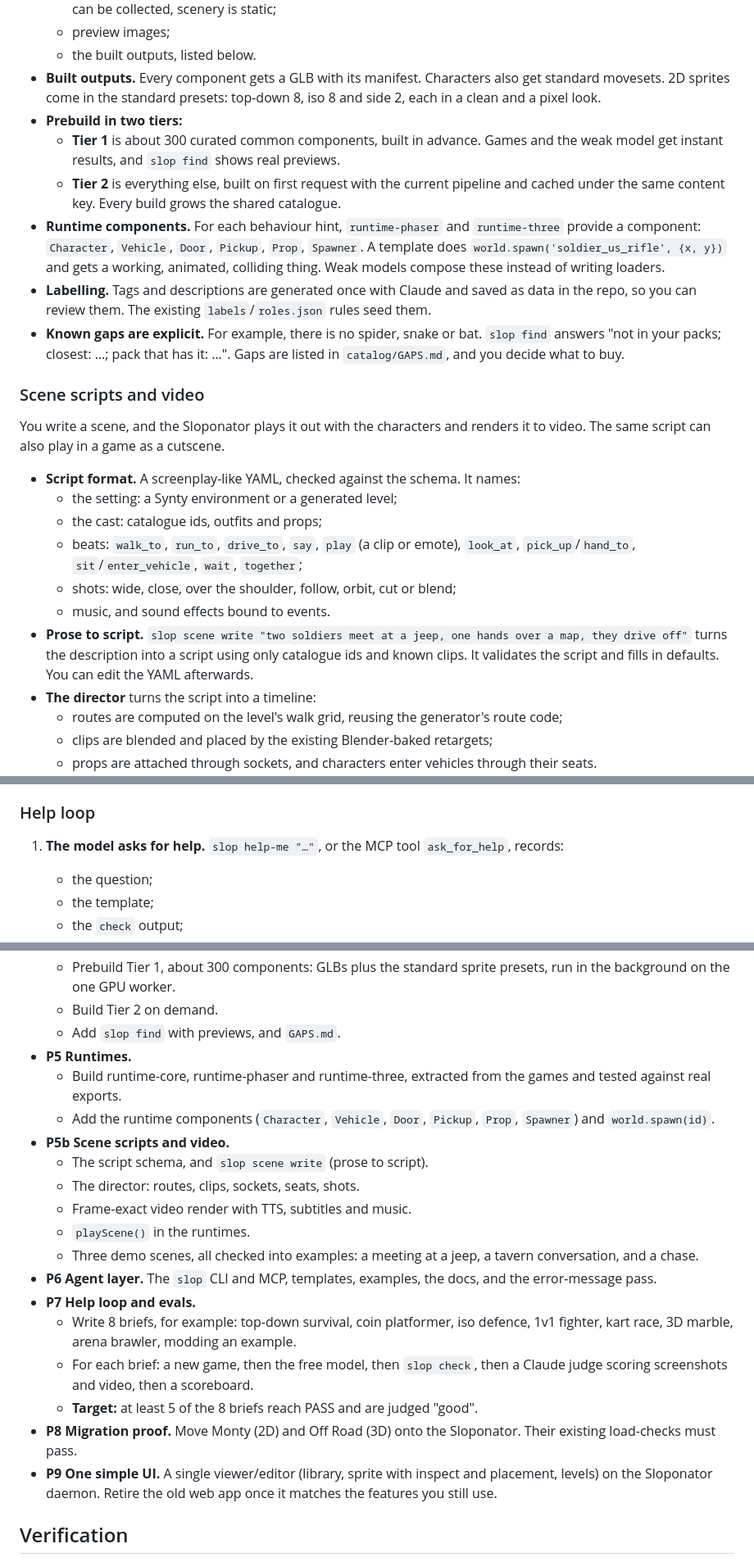
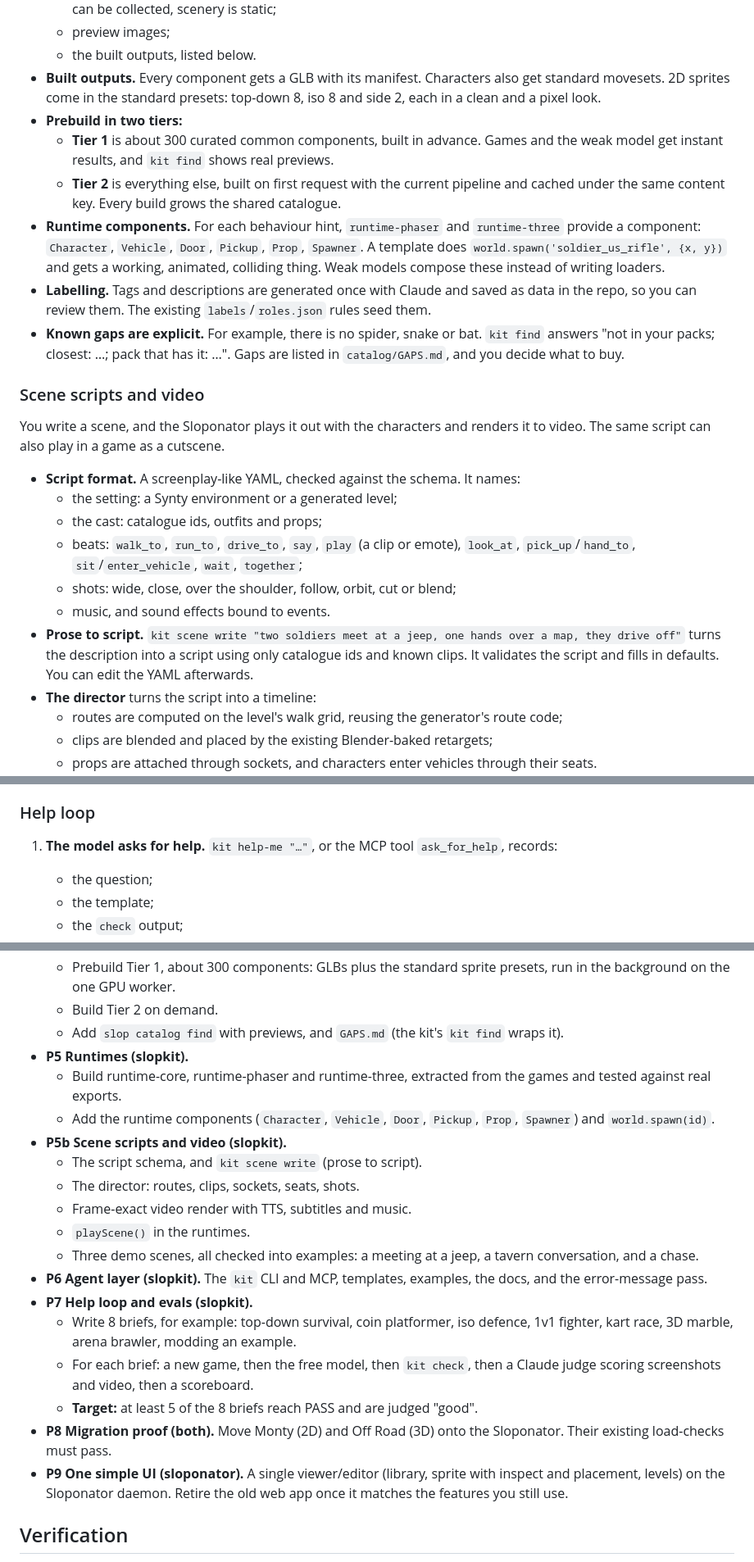
Before and after one commit to ali3b/sloponator, a Markdown page: docs/PLAN.md, 3 parts joined by grey strips. Shown at 82% size. Drawn GitHub-style.

```diff
--- a/docs/PLAN.md
+++ b/docs/PLAN.md
@@ -141,11 +163,11 @@ Because the asset set is closed, everything in it can be known, labelled and bui
   - the built outputs, listed below.
 - **Built outputs.** Every component gets a GLB with its manifest. Characters also get standard movesets. 2D sprites come in the standard presets: top-down 8, iso 8 and side 2, each in a clean and a pixel look.
 - **Prebuild in two tiers:**
-  - **Tier 1** is about 300 curated common components, built in advance. Games and the weak model get instant results, and `slop find` shows real previews.
+  - **Tier 1** is about 300 curated common components, built in advance. Games and the weak model get instant results, and `kit find` shows real previews.
   - **Tier 2** is everything else, built on first request with the current pipeline and cached under the same content key. Every build grows the shared catalogue.
 - **Runtime components.** For each behaviour hint, `runtime-phaser` and `runtime-three` provide a component: `Character`, `Vehicle`, `Door`, `Pickup`, `Prop`, `Spawner`. A template does `world.spawn('soldier_us_rifle', {x, y})` and gets a working, animated, colliding thing. Weak models compose these instead of writing loaders.
 - **Labelling.** Tags and descriptions are generated once with Claude and saved as data in the repo, so you can review them. The existing `labels`/`roles.json` rules seed them.
-- **Known gaps are explicit.** For example, there is no spider, snake or bat. `slop find` answers "not in your packs; closest: …; pack that has it: …". Gaps are listed in `catalog/GAPS.md`, and you decide what to buy.
+- **Known gaps are explicit.** For example, there is no spider, snake or bat. `kit find` answers "not in your packs; closest: …; pack that has it: …". Gaps are listed in `catalog/GAPS.md`, and you decide what to buy.
 
 ### Scene scripts and video
 
@@ -157,7 +179,7 @@ You write a scene, and the Sloponator plays it out with the characters and rende
   - beats: `walk_to`, `run_to`, `drive_to`, `say`, `play` (a clip or emote), `look_at`, `pick_up`/`hand_to`, `sit`/`enter_vehicle`, `wait`, `together`;
   - shots: wide, close, over the shoulder, follow, orbit, cut or blend;
   - music, and sound effects bound to events.
-- **Prose to script.** `slop scene write "two soldiers meet at a jeep, one hands over a map, they drive off"` turns the description into a script using only catalogue ids and known clips. It validates the script and fills in defaults. You can edit the YAML afterwards.
+- **Prose to script.** `kit scene write "two soldiers meet at a jeep, one hands over a map, they drive off"` turns the description into a script using only catalogue ids and known clips. It validates the script and fills in defaults. You can edit the YAML afterwards.
 - **The director** turns the script into a timeline:
   - routes are computed on the level's walk grid, reusing the generator's route code;
   - clips are blended and placed by the existing Blender-baked retargets;
@@ -167,7 +189,7 @@ You write a scene, and the Sloponator plays it out with the characters and rende
 - **Outputs:** an MP4, a contact sheet of shots, and the timeline JSON. A game can play the same script through the runtime's `playScene()`.
 
 ### Help loop
-1. **The model asks for help.** `slop help-me "…"`, or the MCP tool `ask_for_help`, records:
+1. **The model asks for help.** `kit help-me "…"`, or the MCP tool `ask_for_help`, records:
    - the question;
    - the template;
    - the `check` output;
@@ -212,23 +234,23 @@ You write a scene, and the Sloponator plays it out with the characters and rende
   - Write the curated ids and labels.
   - Prebuild Tier 1, about 300 components: GLBs plus the standard sprite presets, run in the background on the one GPU worker.
   - Build Tier 2 on demand.
-  - Add `slop find` with previews, and `GAPS.md`.
-- **P5 Runtimes.**
+  - Add `slop catalog find` with previews, and `GAPS.md` (the kit's `kit find` wraps it).
+- **P5 Runtimes (slopkit).**
   - Build runtime-core, runtime-phaser and runtime-three, extracted from the games and tested against real exports.
   - Add the runtime components (`Character`, `Vehicle`, `Door`, `Pickup`, `Prop`, `Spawner`) and `world.spawn(id)`.
-- **P5b Scene scripts and video.**
-  - The script schema, and `slop scene write` (prose to script).
+- **P5b Scene scripts and video (slopkit).**
+  - The script schema, and `kit scene write` (prose to script).
   - The director: routes, clips, sockets, seats, shots.
   - Frame-exact video render with TTS, subtitles and music.
   - `playScene()` in the runtimes.
   - Three demo scenes, all checked into examples: a meeting at a jeep, a tavern conversation, and a chase.
-- **P6 Agent layer.** The `slop` CLI and MCP, templates, examples, the docs, and the error-message pass.
-- **P7 Help loop and evals.**
+- **P6 Agent layer (slopkit).** The `kit` CLI and MCP, templates, examples, the docs, and the error-message pass.
+- **P7 Help loop and evals (slopkit).**
   - Write 8 briefs, for example: top-down survival, coin platformer, iso defence, 1v1 fighter, kart race, 3D marble, arena brawler, modding an example.
-  - For each brief: a new game, then the free model, then `slop check`, then a Claude judge scoring screenshots and video, then a scoreboard.
+  - For each brief: a new game, then the free model, then `kit check`, then a Claude judge scoring screenshots and video, then a scoreboard.
   - **Target:** at least 5 of the 8 briefs reach PASS and are judged "good".
-- **P8 Migration proof.** Move Monty (2D) and Off Road (3D) onto the Sloponator. Their existing load-checks must pass.
-- **P9 One simple UI.** A single viewer/editor (library, sprite with inspect and placement, levels) on the Sloponator daemon. Retire the old web app once it matches the features you still use.
+- **P8 Migration proof (both).** Move Monty (2D) and Off Road (3D) onto the Sloponator. Their existing load-checks must pass.
+- **P9 One simple UI (sloponator).** A single viewer/editor (library, sprite with inspect and placement, levels) on the Sloponator daemon. Retire the old web app once it matches the features you still use.
 
 ## Verification
 
```
Also changed, not shown: other parts of docs/PLAN.md (+46 -24 lines), README.md (+8 -10 lines).
